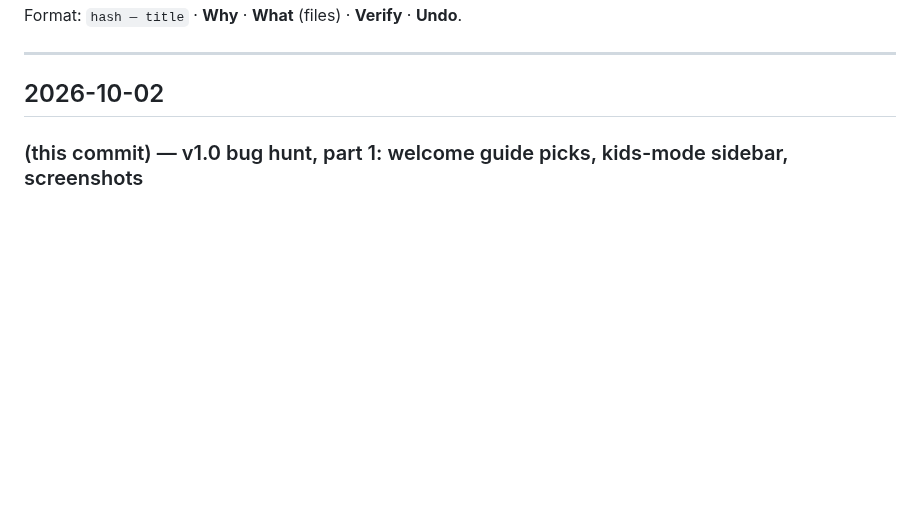
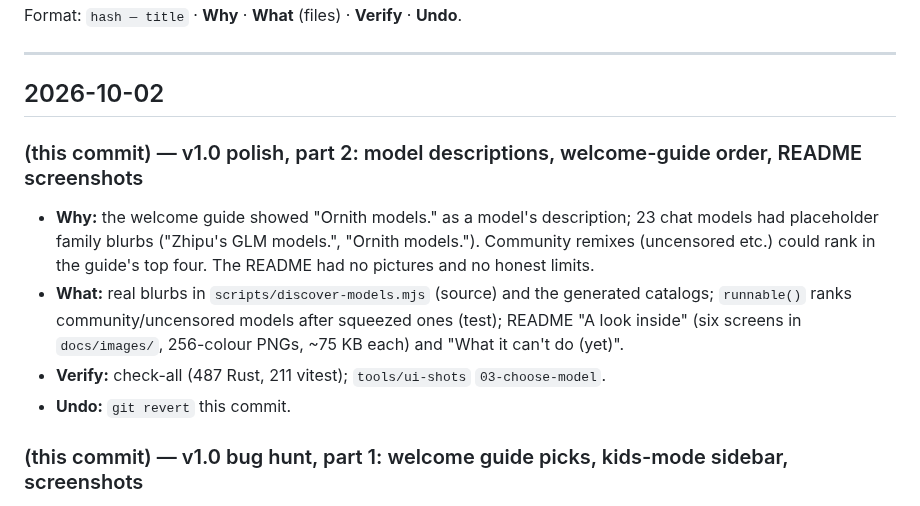
Before and after one commit to loganalexanderstarner-pixel/BYTE, a Markdown page: docs/WORKLOG.md, the part around the change. GitHub-like rendering; blank space fills up the shorter version.

```diff
--- a/docs/WORKLOG.md
+++ b/docs/WORKLOG.md
@@ -16,6 +16,17 @@ Format: `hash — title` · **Why** · **What** (files) · **Verify** · **Undo*
 ---
 
 ## 2026-10-02
+
+### (this commit) — v1.0 polish, part 2: model descriptions, welcome-guide order, README screenshots
+- **Why:** the welcome guide showed "Ornith models." as a model's description; 23 chat models had placeholder
+  family blurbs ("Zhipu's GLM models.", "Ornith models."). Community remixes (uncensored etc.) could rank in the
+  guide's top four. The README had no pictures and no honest limits.
+- **What:** real blurbs in `scripts/discover-models.mjs` (source) and the generated catalogs; `runnable()` ranks
+  community/uncensored models after squeezed ones (test); README "A look inside" (six screens in `docs/images/`,
+  256-colour PNGs, ~75 KB each) and "What it can't do (yet)".
+- **Verify:** check-all (487 Rust, 211 vitest); `tools/ui-shots` `03-choose-model`.
+- **Undo:** `git revert` this commit.
+
 
 ### (this commit) — v1.0 bug hunt, part 1: welcome guide picks, kids-mode sidebar, screenshots
 - **Why:** owner chose a polish pass (bug hunt, first run, speed/memory, README) before v1.0. All 146 mocked
```
Also changed, not shown: README.md (+24 -0 lines), docs/images/chat-with-sources.png (added), docs/images/choose-model.png (added), docs/images/deep-research.png (added), docs/images/documents.png (added), docs/images/home.png (added), docs/images/privacy.png (added), 6 other files.
